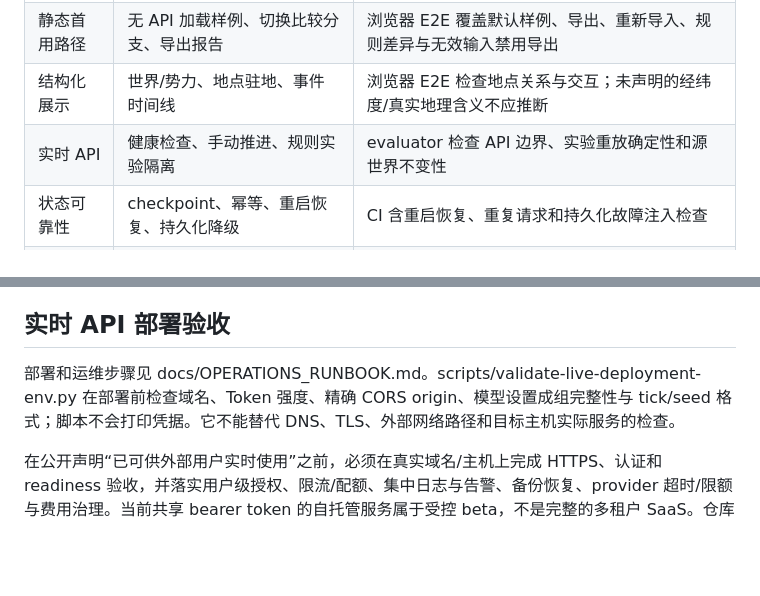
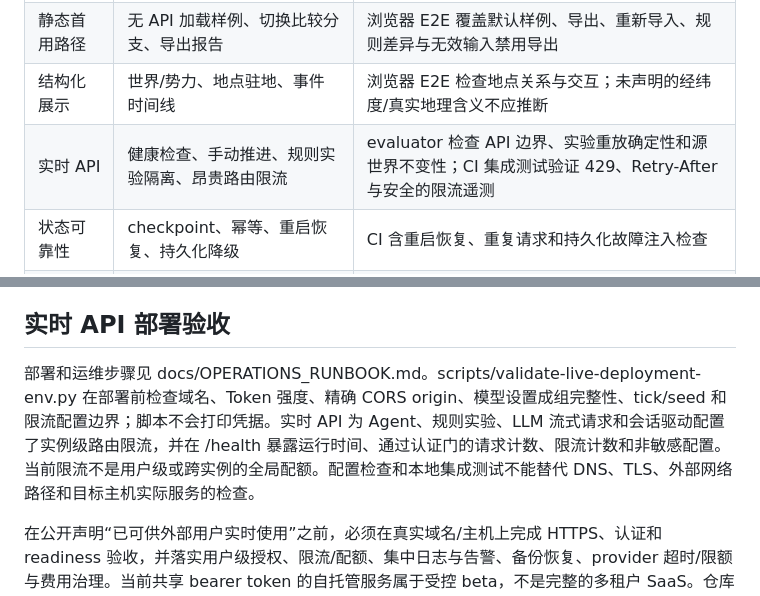
Before and after one commit to DAOHAN003/Wanxiang, a Markdown page: docs/PRODUCT_ACCEPTANCE.md, 2 parts joined by grey strips. Drawn GitHub-style; blank space fills up the shorter version.

Commit message:
docs: add live API throttling to acceptance criteria

```diff
--- a/docs/PRODUCT_ACCEPTANCE.md
+++ b/docs/PRODUCT_ACCEPTANCE.md
@@ -39,7 +39,7 @@
 | 静态数据生成 | 固定 seed、tick 与不同规则值 | CI 生成真实 SDK 数据并校验 metadata、diff 与账本不变量 |
 | 静态首用路径 | 无 API 加载样例、切换比较分支、导出报告 | 浏览器 E2E 覆盖默认样例、导出、重新导入、规则差异与无效输入禁用导出 |
 | 结构化展示 | 世界/势力、地点驻地、事件时间线 | 浏览器 E2E 检查地点关系与交互；未声明的经纬度/真实地理含义不应推断 |
-| 实时 API | 健康检查、手动推进、规则实验隔离 | evaluator 检查 API 边界、实验重放确定性和源世界不变性 |
+| 实时 API | 健康检查、手动推进、规则实验隔离、昂贵路由限流 | evaluator 检查 API 边界、实验重放确定性和源世界不变性；CI 集成测试验证 429、Retry-After 与安全的限流遥测 |
 | 状态可靠性 | checkpoint、幂等、重启恢复、持久化降级 | CI 含重启恢复、重复请求和持久化故障注入检查 |
 | 资源与行动 | 旅行计划、旅行执行、采矿、交易、生产 | 浏览器和 Rust 测试检查只读计划、状态变化、事件与已声明账本不变量 |
 | Agent 评测 | 无记忆、记忆、记忆加因果图 | 基准脚本先校验三组 seed、起始 tick 和完整初始快照，再运行任务并记录成功、工具错误、步数、平均/P95 延迟与状态是否改变 |
@@ -75,7 +75,7 @@ Provider/model label 是人工填写的元数据，不由服务端认证；报
 
 ## 实时 API 部署验收
 
-部署和运维步骤见 docs/OPERATIONS_RUNBOOK.md。scripts/validate-live-deployment-env.py 在部署前检查域名、Token 强度、精确 CORS origin、模型设置成组完整性与 tick/seed 格式；脚本不会打印凭据。它不能替代 DNS、TLS、外部网络路径和目标主机实际服务的检查。
+部署和运维步骤见 docs/OPERATIONS_RUNBOOK.md。scripts/validate-live-deployment-env.py 在部署前检查域名、Token 强度、精确 CORS origin、模型设置成组完整性、tick/seed 和限流配置边界；脚本不会打印凭据。实时 API 为 Agent、规则实验、LLM 流式请求和会话驱动配置了实例级路由限流，并在 /health 暴露运行时间、通过认证门的请求计数、限流计数和非敏感配置。当前限流不是用户级或跨实例的全局配额。配置检查和本地集成测试不能替代 DNS、TLS、外部网络路径和目标主机实际服务的检查。
 
 在公开声明“已可供外部用户实时使用”之前，必须在真实域名/主机上完成 HTTPS、认证和 readiness 验收，并落实用户级授权、限流/配额、集中日志与告警、备份恢复、provider 超时/限额与费用治理。当前共享 bearer token 的自托管服务属于受控 beta，不是完整的多租户 SaaS。仓库里没有生产服务器、DNS 权限或生产密钥，所以自动化构建不应被描述成已公开部署。
 
```
